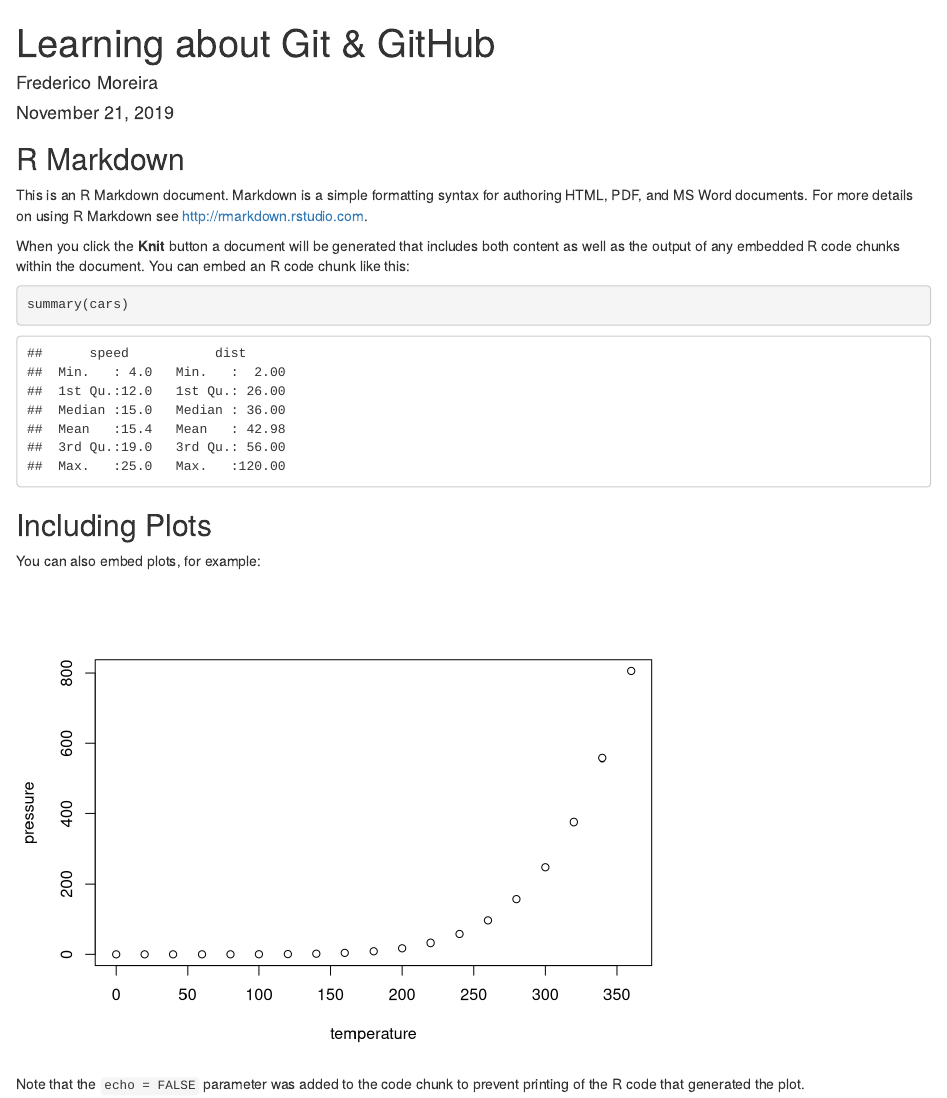
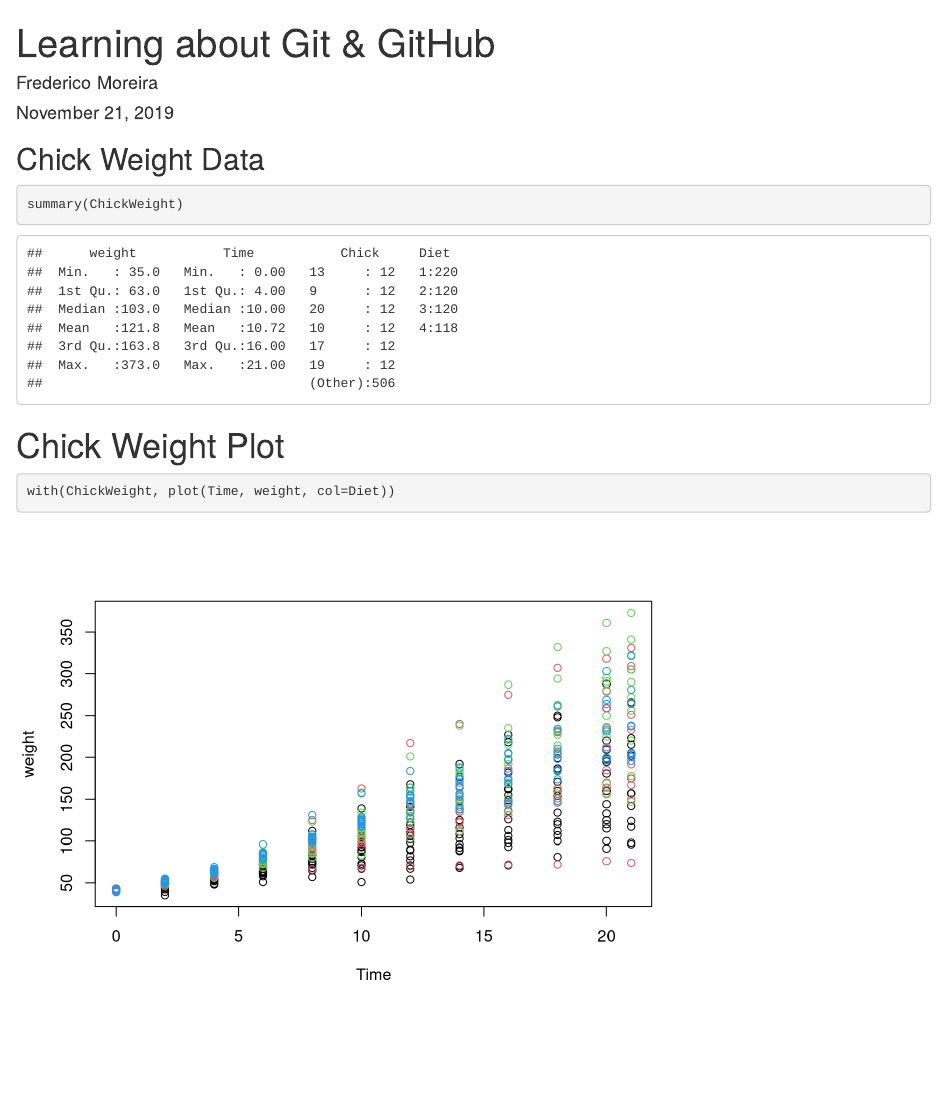
Before and after one commit to Fred-Moreira/GitHub-R-Demo, an R Markdown document (Learning about GitHub.Rmd): the page in a window 1100 px wide, from its top. Rendered offline with R 4.5, knitr and Pandoc, with nearby package versions.

Commit message:
Added Chick Weight Summary Plot

````diff
--- a/Learning about GitHub.Rmd
+++ b/Learning about GitHub.Rmd
@@ -9,22 +9,15 @@ output: html_document
 knitr::opts_chunk$set(echo = TRUE)
 ```
 
-## R Markdown
+## Chick Weight Data
 
-This is an R Markdown document. Markdown is a simple formatting syntax for authoring HTML, PDF, and MS Word documents. For more details on using R Markdown see <http://rmarkdown.rstudio.com>.
 
-When you click the **Knit** button a document will be generated that includes both content as well as the output of any embedded R code chunks within the document. You can embed an R code chunk like this:
-
-```{r cars}
-summary(cars)
+```{r Wsum}
+summary(ChickWeight)
 ```
 
-## Including Plots
+# Chick Weight Plot
 
-You can also embed plots, for example:
-
-```{r pressure, echo=FALSE}
-plot(pressure)
+```{r CWplot}
+with(ChickWeight, plot(Time, weight, col=Diet))
 ```
-
-Note that the `echo = FALSE` parameter was added to the code chunk to prevent printing of the R code that generated the plot.
````
Also changed, not shown: Learning-about-GitHub.html (added).
